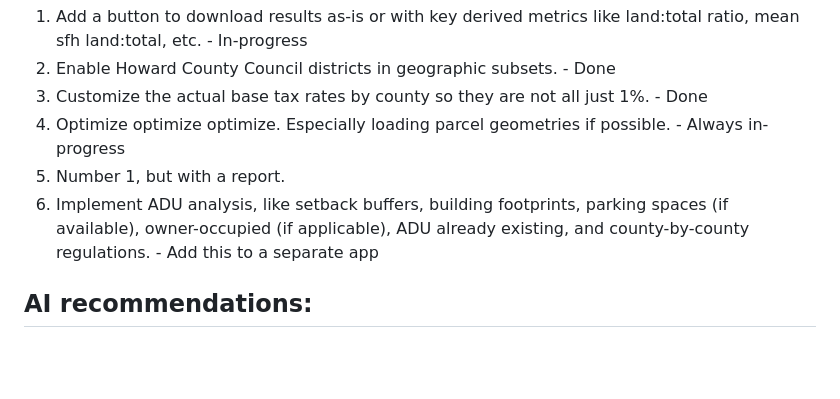
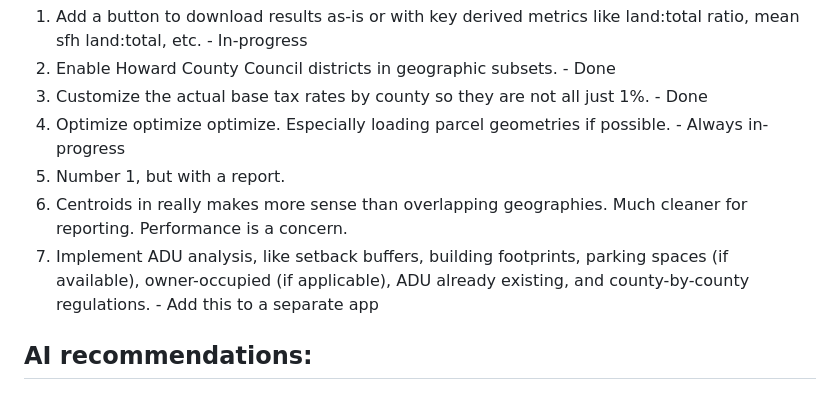
Before and after one commit to chigham/tax-predictor, a Markdown page: README.md, the part around the change. Drawn GitHub-style; blank space fills up the shorter version.

Commit message:
Add a key wish list item.

```diff
--- a/README.md
+++ b/README.md
@@ -57,7 +57,8 @@ Christopher's wish list:
 3. Customize the actual base tax rates by county so they are not all just 1%. - Done
 4. Optimize optimize optimize. Especially loading parcel geometries if possible. - Always in-progress
 5. Number 1, but with a report.
-6. Implement ADU analysis, like setback buffers, building footprints, parking spaces (if available), owner-occupied (if applicable), ADU already existing, and county-by-county regulations. - Add this to a separate app
+6. Centroids in really makes more sense than overlapping geographies. Much cleaner for reporting. Performance is a concern.
+7. Implement ADU analysis, like setback buffers, building footprints, parking spaces (if available), owner-occupied (if applicable), ADU already existing, and county-by-county regulations. - Add this to a separate app
 
 AI recommendations:
 -
```
